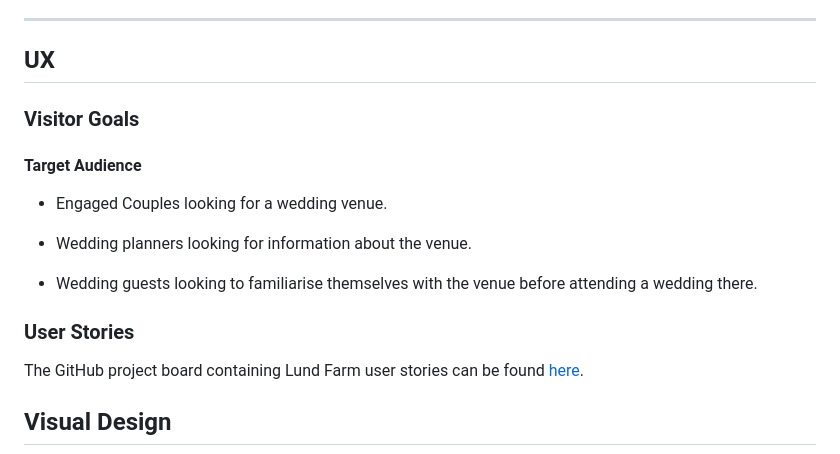
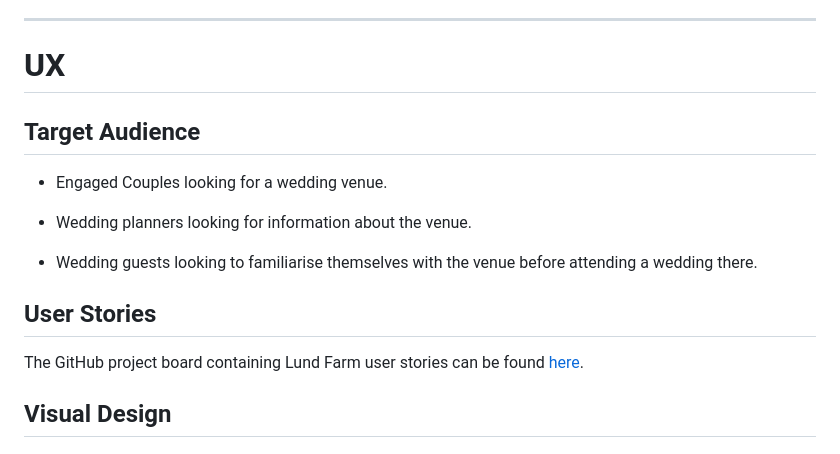
Before and after one commit to ElFalch/lund-farm, a Markdown page: README.md, the part around the change printed below. Rendered like a GitHub page.

```diff
--- a/README.md
+++ b/README.md
@@ -78,11 +78,10 @@ This website is designed to showcase a wedding venue, Lund Farm and its services
 
 ----
 
-## UX
 
-### Visitor Goals
+# UX
 
-#### Target Audience
+## Target Audience
 
 - Engaged Couples looking for a wedding venue.
 
@@ -90,7 +89,7 @@ This website is designed to showcase a wedding venue, Lund Farm and its services
 
 - Wedding guests looking to familiarise themselves with the venue before attending a wedding there.
 
-### User Stories
+## User Stories
 
 The GitHub project board containing Lund Farm user stories can be found [here](https://github.com/users/ElFalch/projects/2/views/1).
 
```
Also changed, not shown: other parts of README.md (+23 -24 lines).
